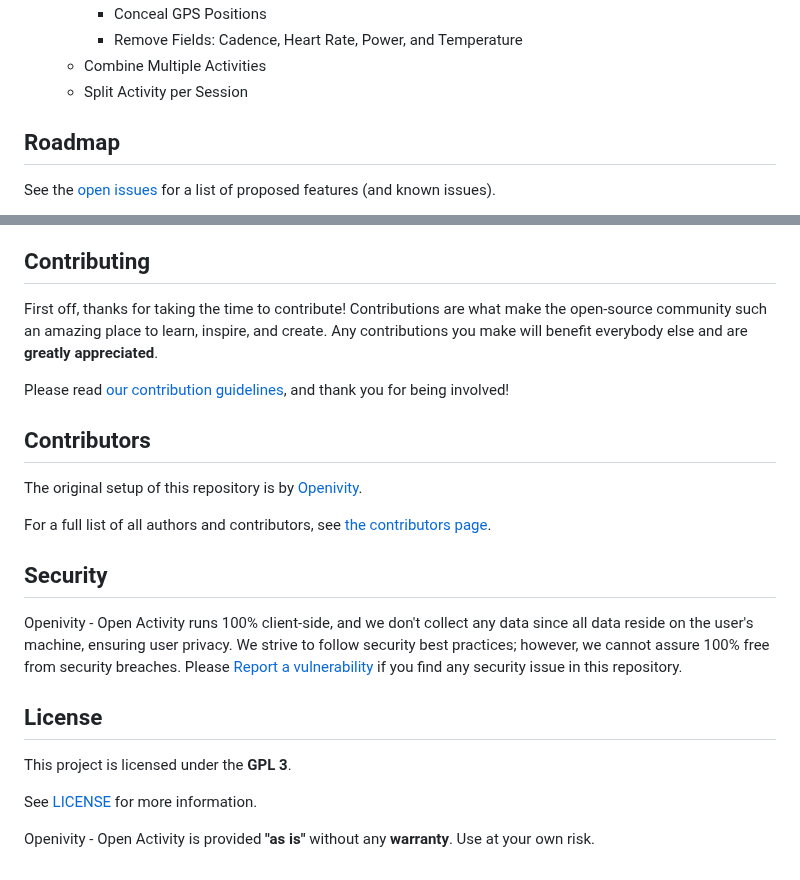
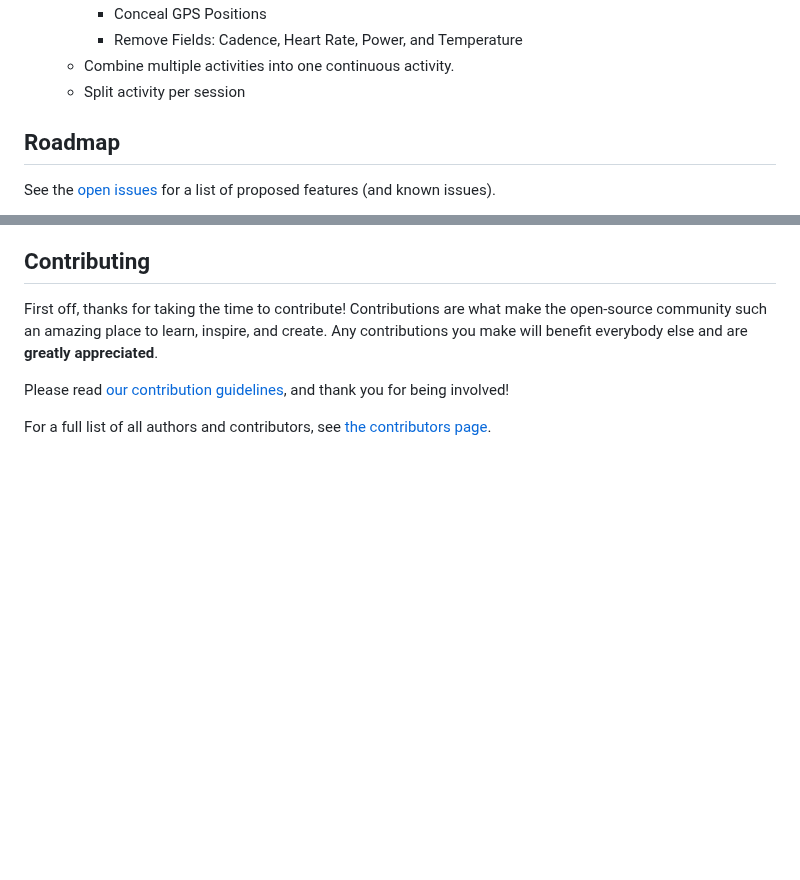
Before and after one commit to openivity/openivity.github.io, a Markdown page: README.md, 2 parts joined by grey strips. GitHub-like rendering; blank space fills up the shorter version.

```diff
--- a/README.md
+++ b/README.md
@@ -80,7 +57,7 @@ Please see [Development environment setup](docs/CONTRIBUTING.md#development-envi
     - Conceal GPS Positions
     - Remove Fields: Cadence, Heart Rate, Power, and Temperature
-  - Combine Multiple Activities
-  - Split Activity per Session
+  - Combine multiple activities into one continuous activity.
+  - Split activity per session
 
 ## Roadmap
 
@@ -104,20 +81,4 @@ First off, thanks for taking the time to contribute! Contributions are what make
 
 Please read [our contribution guidelines](docs/CONTRIBUTING.md), and thank you for being involved!
 
-## Contributors
-
-The original setup of this repository is by [Openivity](https://github.com/openivity).
-
 For a full list of all authors and contributors, see [the contributors page](https://github.com/openivity/openivity.github.io/contributors).
-
-## Security
-
-Openivity - Open Activity runs 100% client-side, and we don't collect any data since all data reside on the user's machine, ensuring user privacy. We strive to follow security best practices; however, we cannot assure 100% free from security breaches. Please [Report a vulnerability](https://github.com/openivity/openivity.github.io/security/advisories/new) if you find any security issue in this repository.
-
-## License
-
-This project is licensed under the **GPL 3**.
-
-See [LICENSE](LICENSE) for more information.
-
-Openivity - Open Activity is provided **"as is"** without any **warranty**. Use at your own risk.
```
Also changed, not shown: other parts of README.md (+18 -41 lines), SECURITY.md (added, +7 -0 lines), docs/images/logo.png (deleted), docs/images/sample.jpeg (added), docs/images/sample.jpg (deleted), 2 other files.
